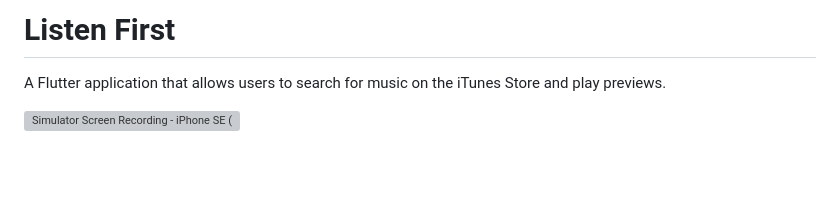
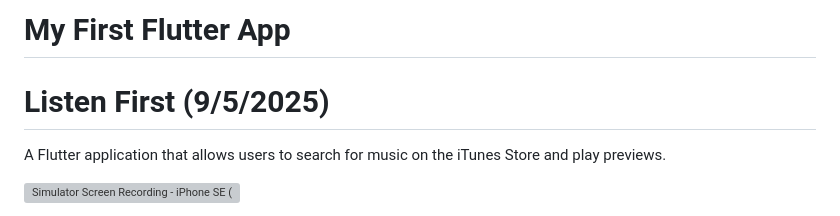
Before and after one commit to Samantha9995/samantha9995.github.io, a Markdown page: README.md, the part around the change. GitHub-like rendering; blank space fills up the shorter version; grey boxes are pictures that could not be loaded.

```diff
--- a/README.md
+++ b/README.md
@@ -1,4 +1,6 @@
-# Listen First
+# My First Flutter App
+
+# Listen First (9/5/2025)
 
 A Flutter application that allows users to search for music on the iTunes Store and play previews.
 
```
